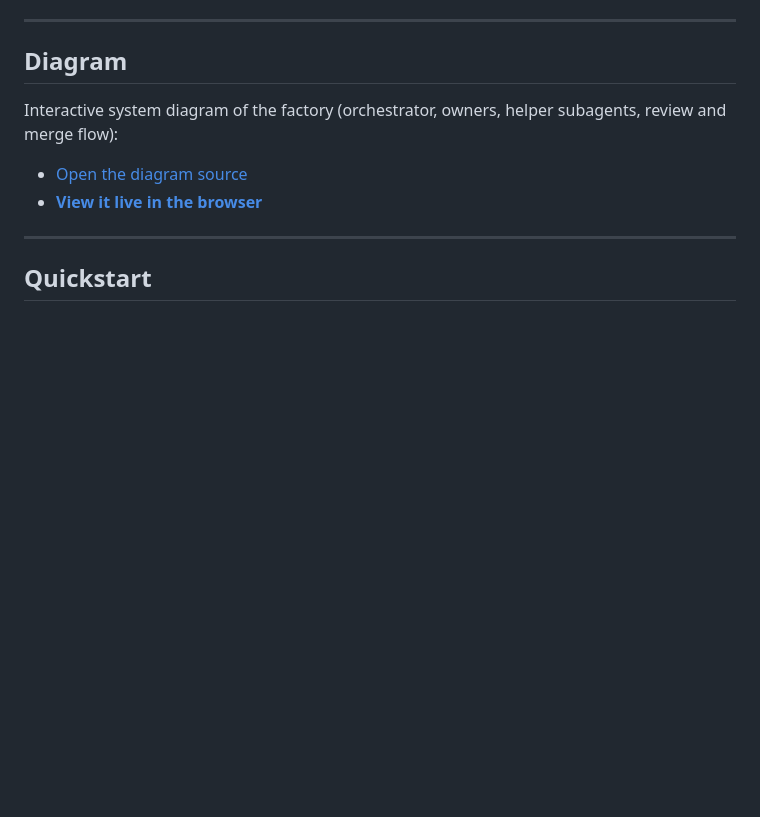
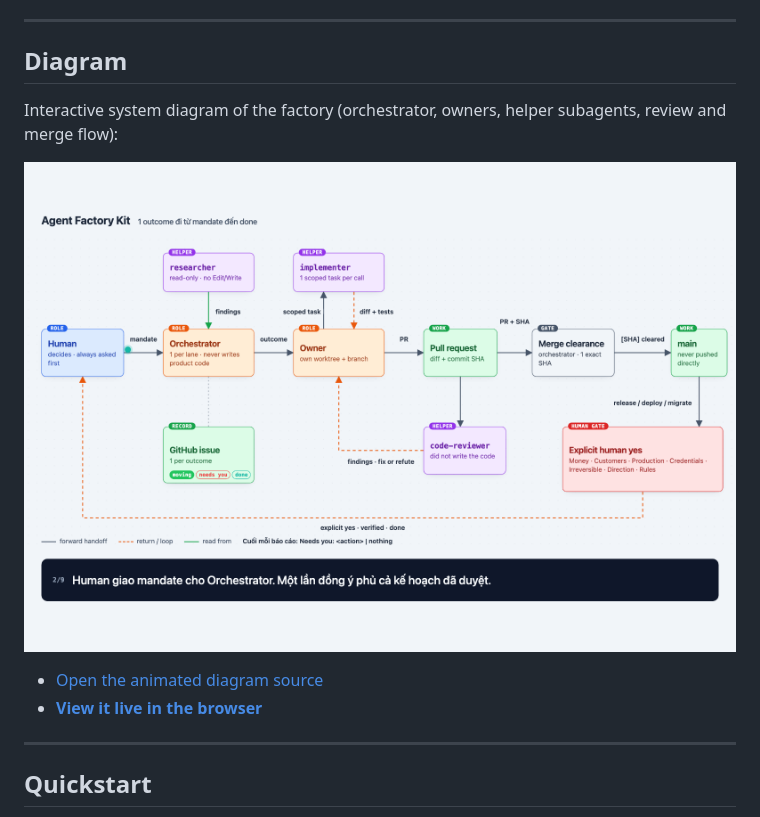
Before and after one commit to nhathvv/agent-factory-kit, a Markdown page: README.md, the part around the change. Drawn GitHub-style; pictures changed too: diagrams/agent-factory-kit.png (added); blank space fills up the shorter version.

Commit message:
Embed diagram screenshot in README
Co-Authored-By: Claude Sonnet 5.5 <noreply@anthropic.com>

```diff
--- a/README.md
+++ b/README.md
@@ -35,7 +35,9 @@ The primary operator of these files is your primary **AI agent session** acting
 
 Interactive system diagram of the factory (orchestrator, owners, helper subagents, review and merge flow):
 
-- [Open the diagram source](diagrams/agent-factory-kit.html)
+![Agent Factory Kit diagram](diagrams/agent-factory-kit.png)
+
+- [Open the animated diagram source](diagrams/agent-factory-kit.html)
 - [**View it live in the browser**](https://htmlpreview.github.io/?https://github.com/nhathvv/agent-factory-kit/blob/main/diagrams/agent-factory-kit.html)
 
 ---
```
